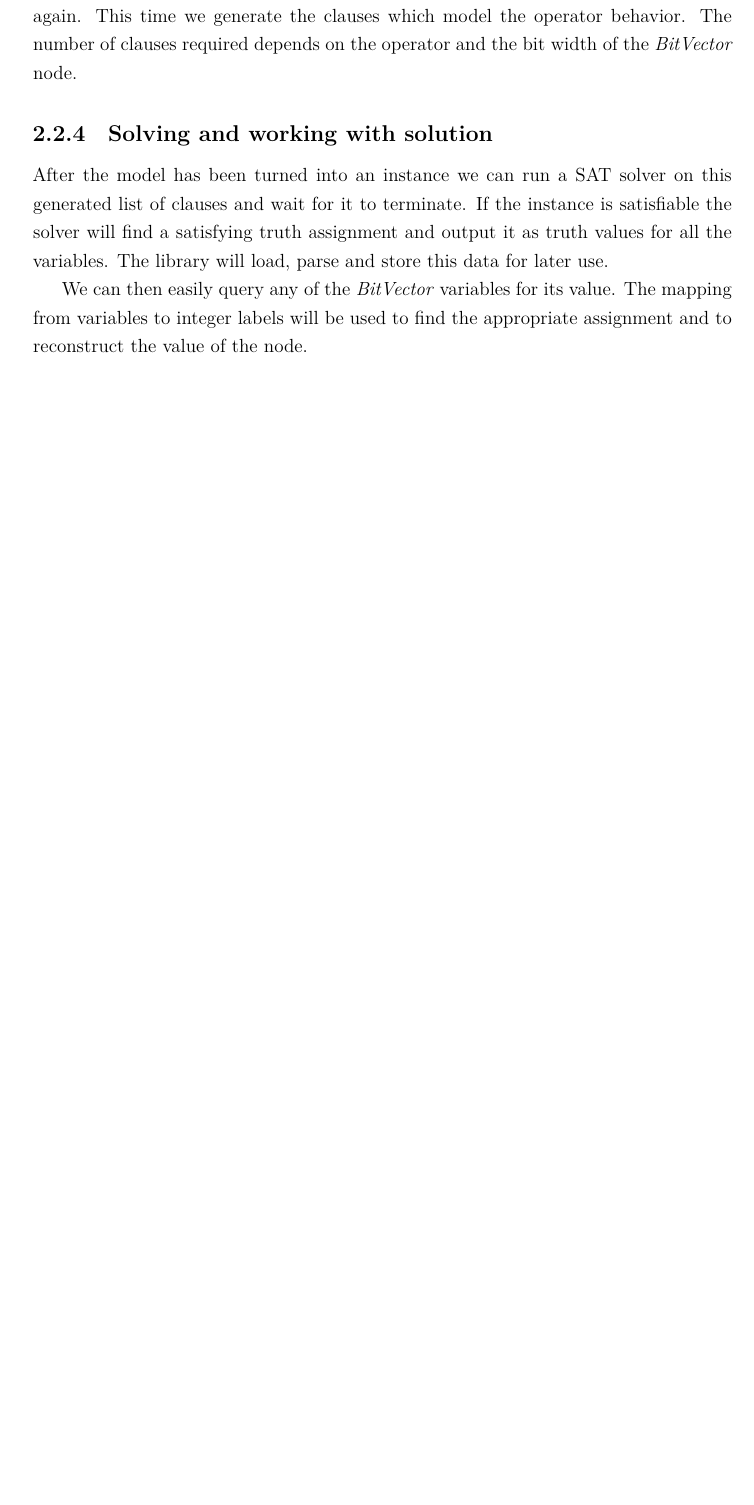
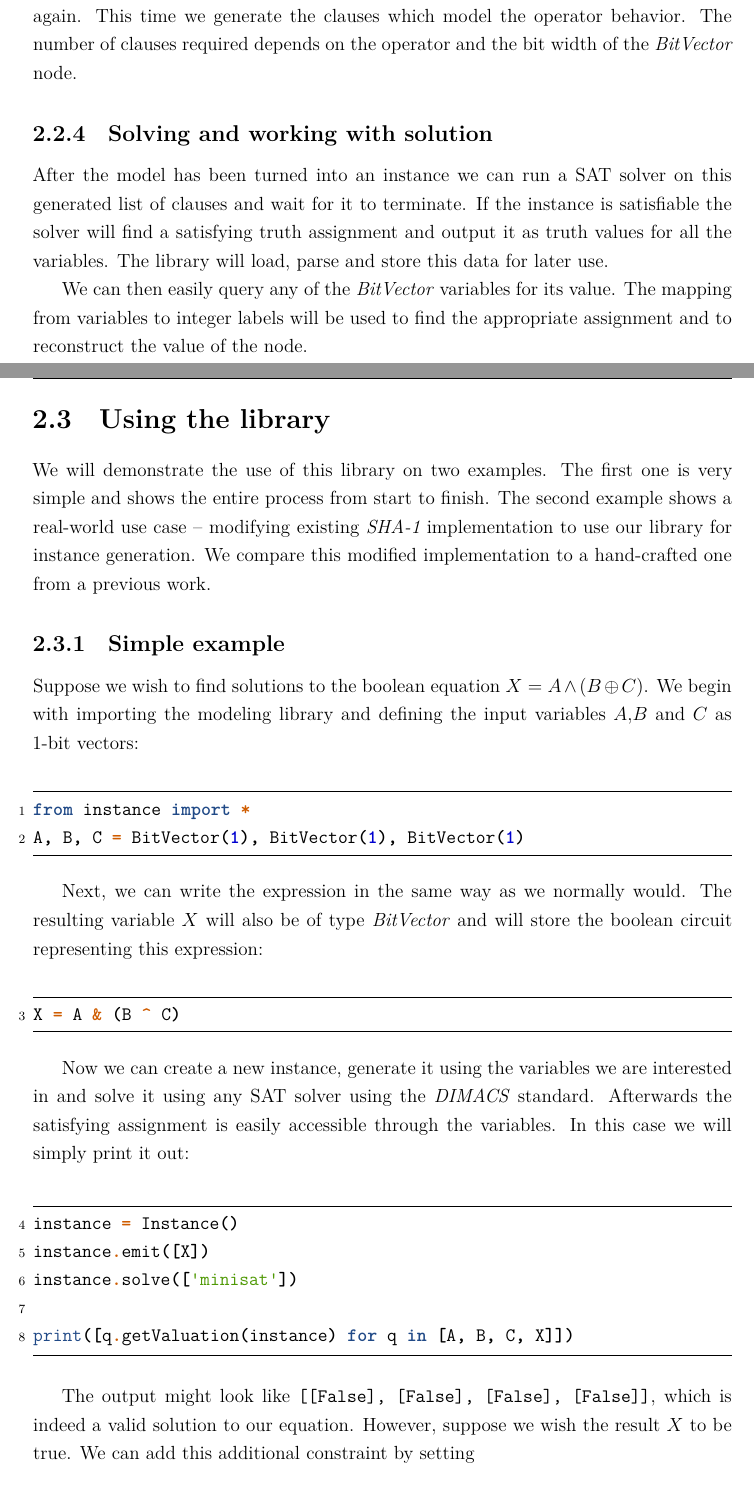
Before and after one commit to lacop/master-thesis-text, a LaTeX thesis (main.tex, which reads 20-library.tex): part of page 10 of 19 before the commit and two parts of pages 10 and 11 of 21 after it, the two joined at a grey line, cut so that both start at the same text, the shorter picture padded with empty space. Compiled offline with XeLaTeX.

Commit message:
Library example - part 1

```diff
--- a/20-library.tex
+++ b/20-library.tex
@@ -87,3 +87,59 @@ The library will load, parse and store this data for later use.
 
 We can then easily query any of the \emph{BitVector} variables for its value.
 The mapping from variables to integer labels will be used to find the appropriate assignment and to reconstruct the value of the node.
+
+\section{Using the library}
+We will demonstrate the use of this library on two examples.
+The first one is very simple and shows the entire process from start to finish.
+The second example shows a real-world use case -- modifying existing \emph{SHA-1} implementation to use our library for instance generation.
+We compare this modified implementation to a hand-crafted one from a previous work.
+
+\subsection{Simple example}
+Suppose we wish to find solutions to the boolean equation $X = A \land (B \oplus C)$.
+We begin with importing the modeling library and defining the input variables $A$,$B$ and $C$ as $1$-bit vectors:
+%\begin{figure}[H]
+\begin{minted}[linenos,
+			   numbersep=5pt,
+               frame=lines,
+               framesep=2mm]{python}
+from instance import *
+A, B, C = BitVector(1), BitVector(1), BitVector(1)
+\end{minted}
+
+Next, we can write the expression in the same way as we normally would.
+The resulting variable $X$ will also be of type \emph{BitVector} and will store the boolean circuit representing this expression:
+\begin{minted}[linenos,
+			   firstnumber=3,
+			   numbersep=5pt,
+               frame=lines,
+               framesep=2mm]{python}
+X = A & (B ^ C)
+\end{minted}
+
+Now we can create a new instance, generate it using the variables we are interested in and solve it using any SAT solver using the \emph{DIMACS} standard.
+Afterwards the satisfying assignment is easily accessible through the variables.
+In this case we will simply print it out:
+
+\begin{minted}[linenos,
+               firstnumber=4,
+			   numbersep=5pt,
+               frame=lines,
+               framesep=2mm]{python}
+instance = Instance()
+instance.emit([X])
+instance.solve(['minisat'])
+
+print([q.getValuation(instance) for q in [A, B, C, X]])
+\end{minted}
+
+The output might look like \texttt{[[False], [False], [False], [False]]}, which is indeed a valid solution to our equation.
+However, suppose we wish the result $X$ to be true.
+We can add this additional constraint by setting
+
+\begin{minted}[linenos,
+               firstnumber=4,
+			   numbersep=5pt,
+               frame=lines,
+               framesep=2mm]{python}
+X.bits = [True]
+\end{minted}
--- a/main.tex
+++ b/main.tex
@@ -77,12 +77,14 @@
 \newcommand*\AlgLet[2]{\State #1 $\gets$ #2} % X <- Y assignment
 
 % Code syntax highlighting
-%\usepackage[chapter]{minted}
-%\usemintedstyle{tango}
+\usepackage[chapter]{minted}
+\usemintedstyle{tango}
 %\renewcommand\listingscaption{Zdrojový kód}
 
 \usepackage{multirow}
 \usepackage{arydshln}
+
+\usepackage{float}
 
 %%%%%%%%%%%%%%%%%%%%%%%%%%%%%%%%%%%%%%%%%%%%%%%%%%%%%%%%%%%%%%%%%%%%%%%%%%%%%%%%
 % Bibliography
```
Also changed, not shown: 99-conclusion.tex (+2 -2 lines), 20-library.tex (16 more changed lines).
